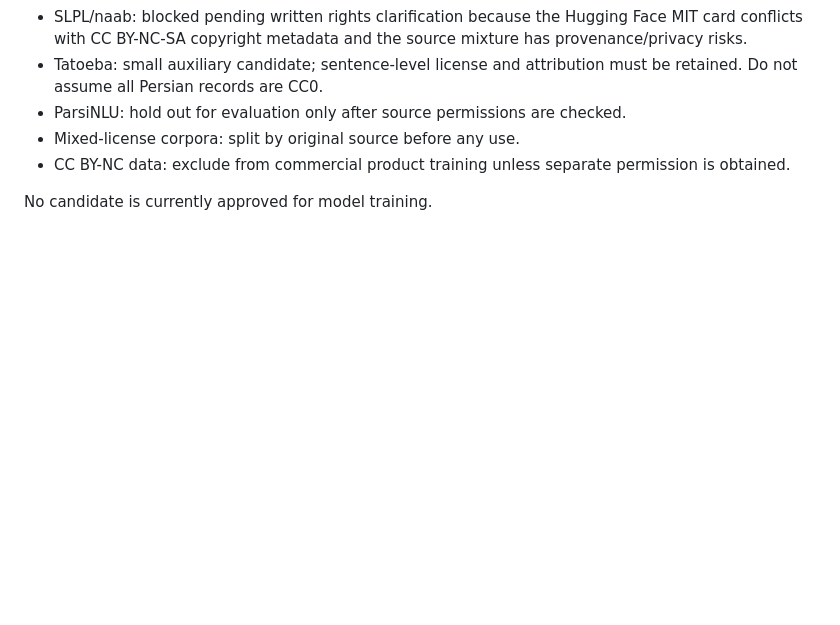
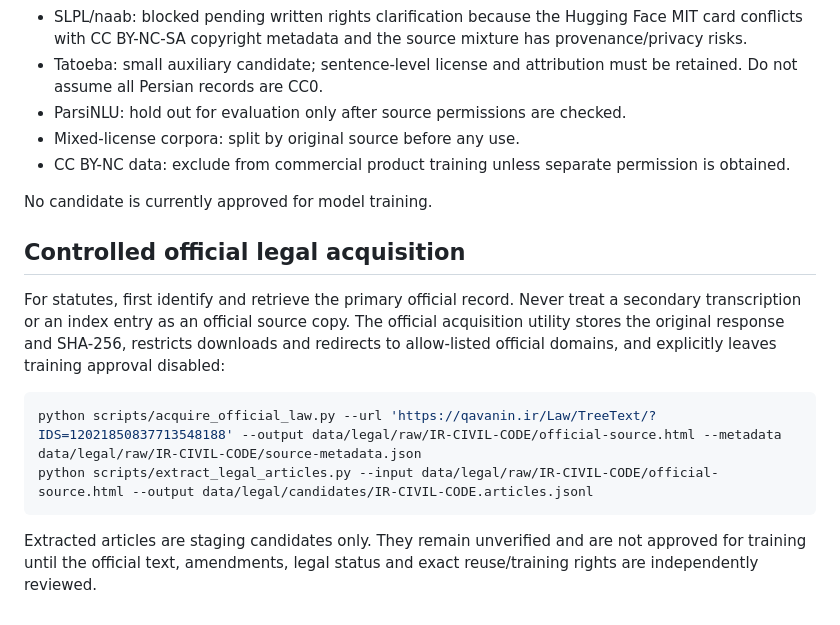
Before and after one commit to imanmoazzamvahid-lgtm/amlak058-site, a Markdown page: iran-llm/README.md, the part around the change. GitHub-like rendering; blank space fills up the shorter version.

Commit message:
Document controlled official legal acquisition workflow

````diff
--- a/iran-llm/README.md
+++ b/iran-llm/README.md
@@ -110,3 +110,15 @@ Potential sources and their current acquisition decisions are tracked in `data/c
 - CC BY-NC data: exclude from commercial product training unless separate permission is obtained.
 
 No candidate is currently approved for model training.
+
+
+## Controlled official legal acquisition
+
+For statutes, first identify and retrieve the primary official record. Never treat a secondary transcription or an index entry as an official source copy. The official acquisition utility stores the original response and SHA-256, restricts downloads and redirects to allow-listed official domains, and explicitly leaves training approval disabled:
+
+```bash
+python scripts/acquire_official_law.py --url 'https://qavanin.ir/Law/TreeText/?IDS=12021850837713548188' --output data/legal/raw/IR-CIVIL-CODE/official-source.html --metadata data/legal/raw/IR-CIVIL-CODE/source-metadata.json
+python scripts/extract_legal_articles.py --input data/legal/raw/IR-CIVIL-CODE/official-source.html --output data/legal/candidates/IR-CIVIL-CODE.articles.jsonl
+```
+
+Extracted articles are staging candidates only. They remain unverified and are not approved for training until the official text, amendments, legal status and exact reuse/training rights are independently reviewed.
````
